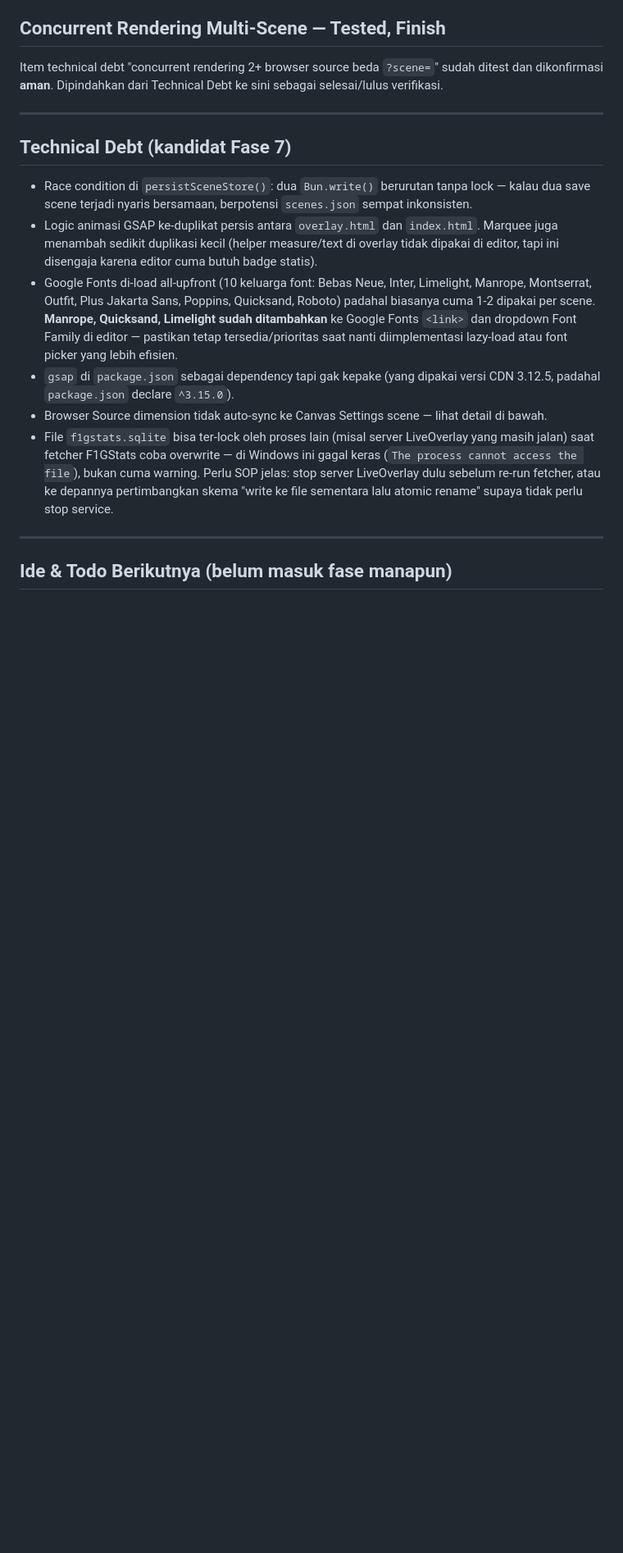
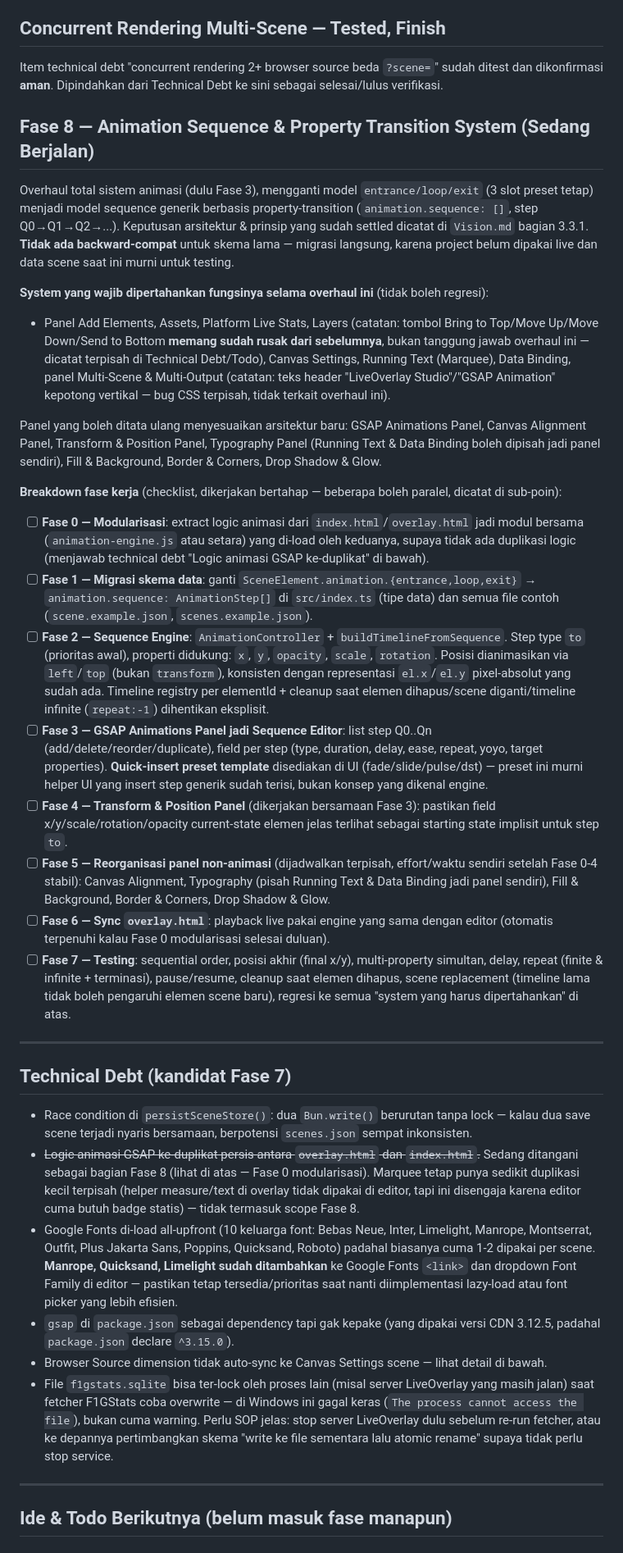
Before and after one commit to tyhad/LiveOverlay, a Markdown page: issue.md, the part around one of its changes. Shown at 82% size. Rendered like a GitHub page; blank space fills up the shorter version.

Commit message:
Perubahan menuju Animation Sequence & Property Transition System

```diff
--- a/issue.md
+++ b/issue.md
@@ -100,12 +101,32 @@ Fitur ini **dibatalkan dan kodenya dihapus sepenuhnya** dari `main`. Alasan: use
 
 Item technical debt "concurrent rendering 2+ browser source beda `?scene=`" sudah ditest dan dikonfirmasi **aman**. Dipindahkan dari Technical Debt ke sini sebagai selesai/lulus verifikasi.
 
+## Fase 8 — Animation Sequence & Property Transition System (Sedang Berjalan)
+
+Overhaul total sistem animasi (dulu Fase 3), mengganti model `entrance/loop/exit` (3 slot preset tetap) menjadi model sequence generik berbasis property-transition (`animation.sequence: []`, step Q0→Q1→Q2→...). Keputusan arsitektur & prinsip yang sudah settled dicatat di `Vision.md` bagian 3.3.1. **Tidak ada backward-compat** untuk skema lama — migrasi langsung, karena project belum dipakai live dan data scene saat ini murni untuk testing.
+
+**System yang wajib dipertahankan fungsinya selama overhaul ini** (tidak boleh regresi):
+- Panel Add Elements, Assets, Platform Live Stats, Layers (catatan: tombol Bring to Top/Move Up/Move Down/Send to Bottom **memang sudah rusak dari sebelumnya**, bukan tanggung jawab overhaul ini — dicatat terpisah di Technical Debt/Todo), Canvas Settings, Running Text (Marquee), Data Binding, panel Multi-Scene & Multi-Output (catatan: teks header "LiveOverlay Studio"/"GSAP Animation" kepotong vertikal — bug CSS terpisah, tidak terkait overhaul ini).
+
+Panel yang boleh ditata ulang menyesuaikan arsitektur baru: GSAP Animations Panel, Canvas Alignment Panel, Transform & Position Panel, Typography Panel (Running Text & Data Binding boleh dipisah jadi panel sendiri), Fill & Background, Border & Corners, Drop Shadow & Glow.
+
+**Breakdown fase kerja** (checklist, dikerjakan bertahap — beberapa boleh paralel, dicatat di sub-poin):
+
+- [ ] **Fase 0 — Modularisasi**: extract logic animasi dari `index.html`/`overlay.html` jadi modul bersama (`animation-engine.js` atau setara) yang di-load oleh keduanya, supaya tidak ada duplikasi logic (menjawab technical debt "Logic animasi GSAP ke-duplikat" di bawah).
+- [ ] **Fase 1 — Migrasi skema data**: ganti `SceneElement.animation.{entrance,loop,exit}` → `animation.sequence: AnimationStep[]` di `src/index.ts` (tipe data) dan semua file contoh (`scene.example.json`, `scenes.example.json`).
+- [ ] **Fase 2 — Sequence Engine**: `AnimationController` + `buildTimelineFromSequence`. Step type `to` (prioritas awal), properti didukung: `x`, `y`, `opacity`, `scale`, `rotation`. Posisi dianimasikan via `left`/`top` (bukan `transform`), konsisten dengan representasi `el.x`/`el.y` pixel-absolut yang sudah ada. Timeline registry per elementId + cleanup saat elemen dihapus/scene diganti/timeline infinite (`repeat:-1`) dihentikan eksplisit.
+- [ ] **Fase 3 — GSAP Animations Panel jadi Sequence Editor**: list step Q0..Qn (add/delete/reorder/duplicate), field per step (type, duration, delay, ease, repeat, yoyo, target properties). **Quick-insert preset template** disediakan di UI (fade/slide/pulse/dst) — preset ini murni helper UI yang insert step generik sudah terisi, bukan konsep yang dikenal engine.
+- [ ] **Fase 4 — Transform & Position Panel** (dikerjakan bersamaan Fase 3): pastikan field x/y/scale/rotation/opacity current-state elemen jelas terlihat sebagai starting state implisit untuk step `to`.
+- [ ] **Fase 5 — Reorganisasi panel non-animasi** (dijadwalkan terpisah, effort/waktu sendiri setelah Fase 0-4 stabil): Canvas Alignment, Typography (pisah Running Text & Data Binding jadi panel sendiri), Fill & Background, Border & Corners, Drop Shadow & Glow.
+- [ ] **Fase 6 — Sync `overlay.html`**: playback live pakai engine yang sama dengan editor (otomatis terpenuhi kalau Fase 0 modularisasi selesai duluan).
+- [ ] **Fase 7 — Testing**: sequential order, posisi akhir (final x/y), multi-property simultan, delay, repeat (finite & infinite + terminasi), pause/resume, cleanup saat elemen dihapus, scene replacement (timeline lama tidak boleh pengaruhi elemen scene baru), regresi ke semua "system yang harus dipertahankan" di atas.
+
 ---
 
 ## Technical Debt (kandidat Fase 7)
 
 - Race condition di `persistSceneStore()`: dua `Bun.write()` berurutan tanpa lock — kalau dua save scene terjadi nyaris bersamaan, berpotensi `scenes.json` sempat inkonsisten.
-- Logic animasi GSAP ke-duplikat persis antara `overlay.html` dan `index.html`. Marquee juga menambah sedikit duplikasi kecil (helper measure/text di overlay tidak dipakai di editor, tapi ini disengaja karena editor cuma butuh badge statis).
+- ~~Logic animasi GSAP ke-duplikat persis antara `overlay.html` dan `index.html`.~~ Sedang ditangani sebagai bagian Fase 8 (lihat di atas — Fase 0 modularisasi). Marquee tetap punya sedikit duplikasi kecil terpisah (helper measure/text di overlay tidak dipakai di editor, tapi ini disengaja karena editor cuma butuh badge statis) — tidak termasuk scope Fase 8.
 - Google Fonts di-load all-upfront (10 keluarga font: Bebas Neue, Inter, Limelight, Manrope, Montserrat, Outfit, Plus Jakarta Sans, Poppins, Quicksand, Roboto) padahal biasanya cuma 1-2 dipakai per scene. **Manrope, Quicksand, Limelight sudah ditambahkan** ke Google Fonts `<link>` dan dropdown Font Family di editor — pastikan tetap tersedia/prioritas saat nanti diimplementasi lazy-load atau font picker yang lebih efisien.
 - `gsap` di `package.json` sebagai dependency tapi gak kepake (yang dipakai versi CDN 3.12.5, padahal `package.json` declare `^3.15.0`).
 - Browser Source dimension tidak auto-sync ke Canvas Settings scene — lihat detail di bawah.
```
Also changed, not shown: other parts of issue.md (+1 -0 lines), Vision.md (+16 -1 lines).
